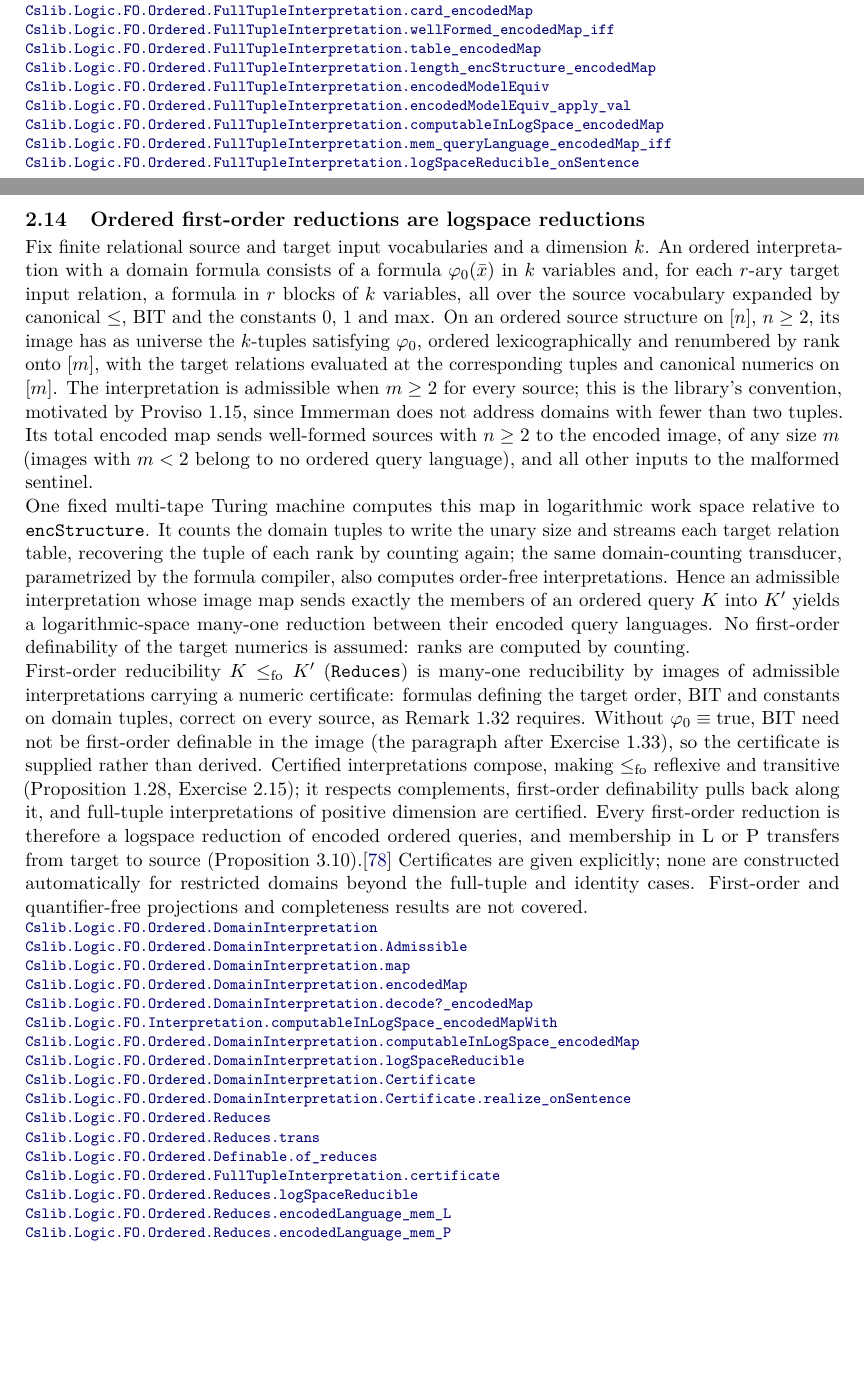
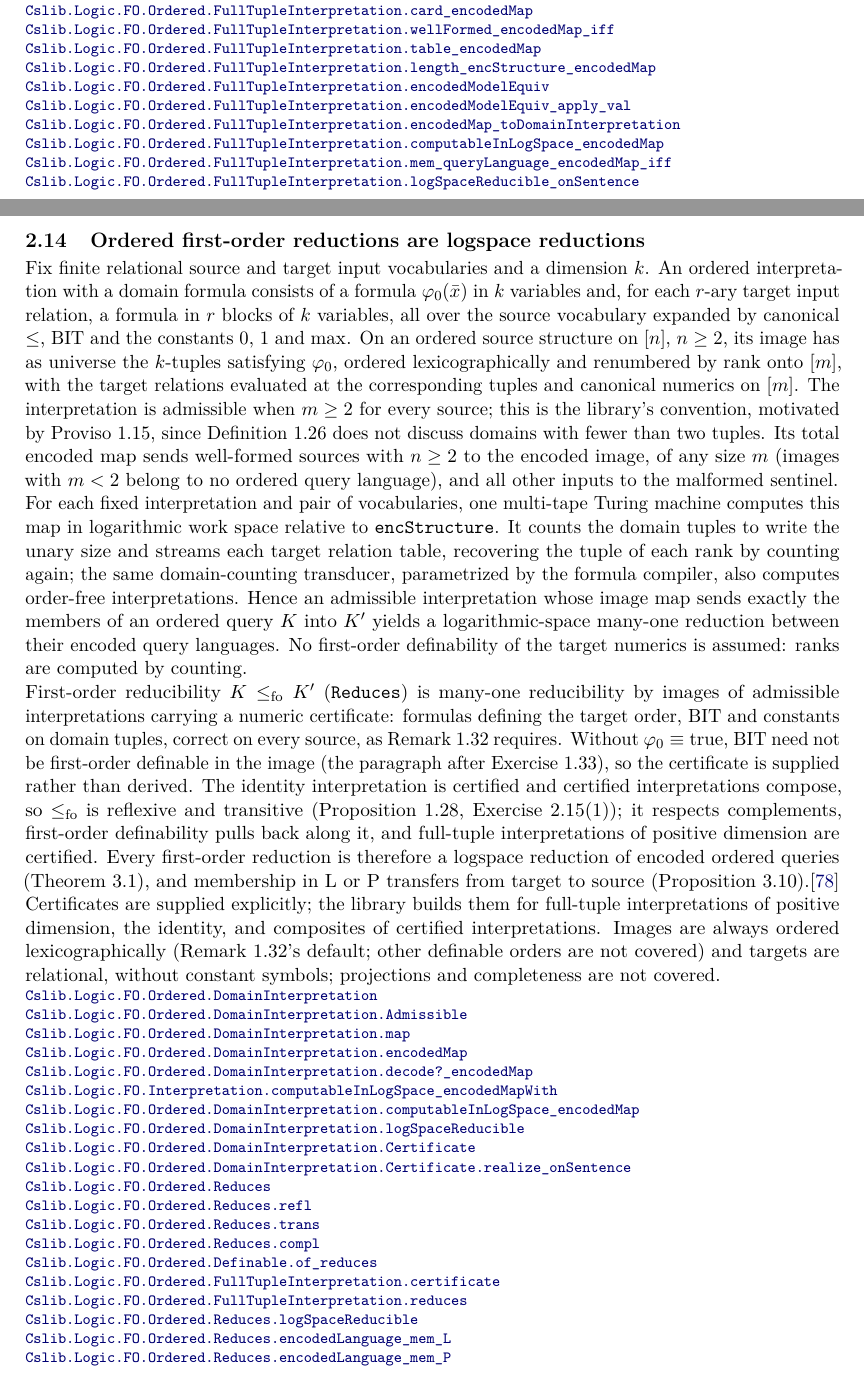
Before and after one commit to SamuelSchlesinger/complexitylib2, a LaTeX document (paper/main.tex, which reads paper/sections/structure.tex): two parts of pages 19 and 20 of 127, joined at a grey line, cut so that both start at the same text, the shorter picture padded with empty space. Compiled offline with pdfLaTeX.

Commit message:
doc(paper): repoint ordered FO reduction links and sharpen scope
Point every link of the #309 entries at code revision 834487c03e8b5c978728c85dc4d45266f4a5408a with recomputed
lines, and add links for Reduces.refl, Reduces.compl,
FullTupleInterpretation.reduces and
FullTupleInterpretation.encodedMap_toDomainInterpretation. The ordered
reduction entry now cites Theorem 3.1 next to Proposition 3.10, states that
one machine is fixed per interpretation and vocabularies, lists the
certificates the library builds, and records that images are ordered
lexicographically and targets are relational.

Part of #309.

AI-assisted: Claude (Opus 5.5).

```diff
--- a/paper/sections/structure.tex
+++ b/paper/sections/structure.tex
@@ -452,9 +453,10 @@ completeness.
 \declat{bf7afb0a2bb77c5b0c67a8a1b9e643763b312a60}{Complexity/Logics/FirstOrder/Ordered/FullTuple/Encoding.lean}{115}{Cslib.Logic.FO.Ordered.FullTupleInterpretation.length_encStructure_encodedMap}
 \declat{bf7afb0a2bb77c5b0c67a8a1b9e643763b312a60}{Complexity/Logics/FirstOrder/Ordered/FullTuple/Encoding.lean}{125}{Cslib.Logic.FO.Ordered.FullTupleInterpretation.encodedModelEquiv}
 \declat{bf7afb0a2bb77c5b0c67a8a1b9e643763b312a60}{Complexity/Logics/FirstOrder/Ordered/FullTuple/Encoding.lean}{174}{Cslib.Logic.FO.Ordered.FullTupleInterpretation.encodedModelEquiv_apply_val}
-\declat{9f6115063491ff3af3ec1d0c062ad4752aa3977f}{Complexity/Computability/Complexity/Classes/LogSpace/FirstOrder/Ordered/Reduction.lean}{222}{Cslib.Logic.FO.Ordered.FullTupleInterpretation.computableInLogSpace_encodedMap}
-\declat{9f6115063491ff3af3ec1d0c062ad4752aa3977f}{Complexity/Computability/Complexity/Classes/LogSpace/FirstOrder/Ordered/Reduction.lean}{229}{Cslib.Logic.FO.Ordered.FullTupleInterpretation.mem_queryLanguage_encodedMap_iff}
-\declat{9f6115063491ff3af3ec1d0c062ad4752aa3977f}{Complexity/Computability/Complexity/Classes/LogSpace/FirstOrder/Ordered/Reduction.lean}{262}{Cslib.Logic.FO.Ordered.FullTupleInterpretation.logSpaceReducible_onSentence}
+\declat{834487c03e8b5c978728c85dc4d45266f4a5408a}{Complexity/Logics/FirstOrder/Ordered/FullTuple/DomainInterpretation.lean}{147}{Cslib.Logic.FO.Ordered.FullTupleInterpretation.encodedMap_toDomainInterpretation}
+\declat{834487c03e8b5c978728c85dc4d45266f4a5408a}{Complexity/Computability/Complexity/Classes/LogSpace/FirstOrder/Ordered/Reduction.lean}{211}{Cslib.Logic.FO.Ordered.FullTupleInterpretation.computableInLogSpace_encodedMap}
+\declat{834487c03e8b5c978728c85dc4d45266f4a5408a}{Complexity/Computability/Complexity/Classes/LogSpace/FirstOrder/Ordered/Reduction.lean}{218}{Cslib.Logic.FO.Ordered.FullTupleInterpretation.mem_queryLanguage_encodedMap_iff}
+\declat{834487c03e8b5c978728c85dc4d45266f4a5408a}{Complexity/Computability/Complexity/Classes/LogSpace/FirstOrder/Ordered/Reduction.lean}{251}{Cslib.Logic.FO.Ordered.FullTupleInterpretation.logSpaceReducible_onSentence}
 \end{result}
 
 \begin{result}
@@ -469,13 +471,14 @@ universe the $k$-tuples satisfying $\varphi_0$, ordered lexicographically and
 renumbered by rank onto $[m]$, with the target relations evaluated at the
 corresponding tuples and canonical numerics on $[m]$. The interpretation is
 admissible when $m\ge2$ for every source; this is the library's convention,
-motivated by Proviso~1.15, since Immerman does not address domains with fewer
-than two tuples. Its total encoded map sends well-formed sources with $n\ge2$
+motivated by Proviso~1.15, since Definition~1.26 does not discuss domains with
+fewer than two tuples. Its total encoded map sends well-formed sources with $n\ge2$
 to the encoded image, of any size $m$ (images with $m<2$ belong to no ordered
 query language), and all other inputs to the malformed sentinel.
 
-One fixed multi-tape Turing machine computes this map in logarithmic work
-space relative to \lean{encStructure}. It counts the domain tuples to write the
+For each fixed interpretation and pair of vocabularies, one multi-tape Turing
+machine computes this map in logarithmic work space relative to
+\lean{encStructure}. It counts the domain tuples to write the
 unary size and streams each target relation table, recovering the tuple of
 each rank by counting again; the same domain-counting transducer, parametrized
 by the formula compiler, also computes order-free interpretations. Hence an
@@ -490,33 +493,40 @@ certificate: formulas defining the target order, BIT and constants on domain
 tuples, correct on every source, as Remark~1.32 requires. Without
 $\varphi_0\equiv\mathrm{true}$, BIT need not be first-order definable in the
 image (the paragraph after Exercise~1.33), so the certificate is supplied rather
-than derived. Certified interpretations compose, making $\le_{\mathrm{fo}}$
-reflexive and transitive (Proposition~1.28, Exercise~2.15); it respects
+than derived. The identity interpretation is certified and certified
+interpretations compose, so $\le_{\mathrm{fo}}$ is reflexive and transitive
+(Proposition~1.28, Exercise~2.15(1)); it respects
 complements, first-order definability pulls back along it, and full-tuple
 interpretations of positive dimension are certified. Every first-order
-reduction is therefore a logspace reduction of encoded ordered queries, and
-membership in L or P transfers from target to source
+reduction is therefore a logspace reduction of encoded ordered queries
+(Theorem~3.1), and membership in L or P transfers from target to source
 (Proposition~3.10).\citep{Immerman1999}
-Certificates are given explicitly; none are constructed automatically for
-restricted domains beyond the full-tuple and identity cases. First-order and
-quantifier-free projections and completeness results are not covered.
-\declat{9f6115063491ff3af3ec1d0c062ad4752aa3977f}{Complexity/Logics/FirstOrder/Ordered/DomainInterpretation.lean}{97}{Cslib.Logic.FO.Ordered.DomainInterpretation}
-\declat{9f6115063491ff3af3ec1d0c062ad4752aa3977f}{Complexity/Logics/FirstOrder/Ordered/DomainInterpretation.lean}{273}{Cslib.Logic.FO.Ordered.DomainInterpretation.Admissible}
-\declat{9f6115063491ff3af3ec1d0c062ad4752aa3977f}{Complexity/Logics/FirstOrder/Ordered/DomainInterpretation.lean}{287}{Cslib.Logic.FO.Ordered.DomainInterpretation.map}
-\declat{9f6115063491ff3af3ec1d0c062ad4752aa3977f}{Complexity/Logics/FirstOrder/Ordered/DomainInterpretation/Encoding.lean}{97}{Cslib.Logic.FO.Ordered.DomainInterpretation.encodedMap}
-\declat{9f6115063491ff3af3ec1d0c062ad4752aa3977f}{Complexity/Logics/FirstOrder/Ordered/DomainInterpretation/Encoding.lean}{162}{Cslib.Logic.FO.Ordered.DomainInterpretation.decode?_encodedMap}
-\declat{9f6115063491ff3af3ec1d0c062ad4752aa3977f}{Complexity/Computability/Complexity/Classes/LogSpace/FirstOrder/Transducer.lean}{853}{Cslib.Logic.FO.Interpretation.computableInLogSpace_encodedMapWith}
-\declat{9f6115063491ff3af3ec1d0c062ad4752aa3977f}{Complexity/Computability/Complexity/Classes/LogSpace/FirstOrder/Ordered/Reduction.lean}{156}{Cslib.Logic.FO.Ordered.DomainInterpretation.computableInLogSpace_encodedMap}
-\declat{9f6115063491ff3af3ec1d0c062ad4752aa3977f}{Complexity/Computability/Complexity/Classes/LogSpace/FirstOrder/Ordered/Reduction.lean}{164}{Cslib.Logic.FO.Ordered.DomainInterpretation.logSpaceReducible}
-\declat{9f6115063491ff3af3ec1d0c062ad4752aa3977f}{Complexity/Logics/FirstOrder/Ordered/DomainInterpretation/Certificate.lean}{76}{Cslib.Logic.FO.Ordered.DomainInterpretation.Certificate}
-\declat{9f6115063491ff3af3ec1d0c062ad4752aa3977f}{Complexity/Logics/FirstOrder/Ordered/DomainInterpretation/Certificate.lean}{217}{Cslib.Logic.FO.Ordered.DomainInterpretation.Certificate.realize_onSentence}
-\declat{9f6115063491ff3af3ec1d0c062ad4752aa3977f}{Complexity/Logics/FirstOrder/Ordered/Reduction.lean}{147}{Cslib.Logic.FO.Ordered.Reduces}
-\declat{9f6115063491ff3af3ec1d0c062ad4752aa3977f}{Complexity/Logics/FirstOrder/Ordered/Reduction.lean}{157}{Cslib.Logic.FO.Ordered.Reduces.trans}
-\declat{9f6115063491ff3af3ec1d0c062ad4752aa3977f}{Complexity/Logics/FirstOrder/Ordered/Reduction.lean}{177}{Cslib.Logic.FO.Ordered.Definable.of_reduces}
-\declat{9f6115063491ff3af3ec1d0c062ad4752aa3977f}{Complexity/Logics/FirstOrder/Ordered/FullTuple/DomainInterpretation.lean}{110}{Cslib.Logic.FO.Ordered.FullTupleInterpretation.certificate}
-\declat{9f6115063491ff3af3ec1d0c062ad4752aa3977f}{Complexity/Computability/Complexity/Classes/LogSpace/FirstOrder/Ordered/Reduction.lean}{189}{Cslib.Logic.FO.Ordered.Reduces.logSpaceReducible}
-\declat{9f6115063491ff3af3ec1d0c062ad4752aa3977f}{Complexity/Computability/Complexity/Classes/LogSpace/FirstOrder/Ordered/Reduction.lean}{196}{Cslib.Logic.FO.Ordered.Reduces.encodedLanguage_mem_L}
-\declat{9f6115063491ff3af3ec1d0c062ad4752aa3977f}{Complexity/Computability/Complexity/Classes/LogSpace/FirstOrder/Ordered/Reduction.lean}{202}{Cslib.Logic.FO.Ordered.Reduces.encodedLanguage_mem_P}
+Certificates are supplied explicitly; the library builds them for full-tuple
+interpretations of positive dimension, the identity, and composites of
+certified interpretations. Images are always ordered lexicographically
+(Remark~1.32's default; other definable orders are not covered) and targets
+are relational, without constant symbols; projections and completeness are
+not covered.
+\declat{834487c03e8b5c978728c85dc4d45266f4a5408a}{Complexity/Logics/FirstOrder/Ordered/DomainInterpretation.lean}{79}{Cslib.Logic.FO.Ordered.DomainInterpretation}
+\declat{834487c03e8b5c978728c85dc4d45266f4a5408a}{Complexity/Logics/FirstOrder/Ordered/DomainInterpretation.lean}{261}{Cslib.Logic.FO.Ordered.DomainInterpretation.Admissible}
+\declat{834487c03e8b5c978728c85dc4d45266f4a5408a}{Complexity/Logics/FirstOrder/Ordered/DomainInterpretation.lean}{275}{Cslib.Logic.FO.Ordered.DomainInterpretation.map}
+\declat{834487c03e8b5c978728c85dc4d45266f4a5408a}{Complexity/Logics/FirstOrder/Ordered/DomainInterpretation/Encoding.lean}{97}{Cslib.Logic.FO.Ordered.DomainInterpretation.encodedMap}
+\declat{834487c03e8b5c978728c85dc4d45266f4a5408a}{Complexity/Logics/FirstOrder/Ordered/DomainInterpretation/Encoding.lean}{162}{Cslib.Logic.FO.Ordered.DomainInterpretation.decode?_encodedMap}
+\declat{834487c03e8b5c978728c85dc4d45266f4a5408a}{Complexity/Computability/Complexity/Classes/LogSpace/FirstOrder/Transducer.lean}{853}{Cslib.Logic.FO.Interpretation.computableInLogSpace_encodedMapWith}
+\declat{834487c03e8b5c978728c85dc4d45266f4a5408a}{Complexity/Computability/Complexity/Classes/LogSpace/FirstOrder/Ordered/Reduction.lean}{136}{Cslib.Logic.FO.Ordered.DomainInterpretation.computableInLogSpace_encodedMap}
+\declat{834487c03e8b5c978728c85dc4d45266f4a5408a}{Complexity/Computability/Complexity/Classes/LogSpace/FirstOrder/Ordered/Reduction.lean}{159}{Cslib.Logic.FO.Ordered.DomainInterpretation.logSpaceReducible}
+\declat{834487c03e8b5c978728c85dc4d45266f4a5408a}{Complexity/Logics/FirstOrder/Ordered/DomainInterpretation/Certificate.lean}{76}{Cslib.Logic.FO.Ordered.DomainInterpretation.Certificate}
+\declat{834487c03e8b5c978728c85dc4d45266f4a5408a}{Complexity/Logics/FirstOrder/Ordered/DomainInterpretation/Certificate.lean}{217}{Cslib.Logic.FO.Ordered.DomainInterpretation.Certificate.realize_onSentence}
+\declat{834487c03e8b5c978728c85dc4d45266f4a5408a}{Complexity/Logics/FirstOrder/Ordered/Reduction.lean}{163}{Cslib.Logic.FO.Ordered.Reduces}
+\declat{834487c03e8b5c978728c85dc4d45266f4a5408a}{Complexity/Logics/FirstOrder/Ordered/Reduction.lean}{169}{Cslib.Logic.FO.Ordered.Reduces.refl}
+\declat{834487c03e8b5c978728c85dc4d45266f4a5408a}{Complexity/Logics/FirstOrder/Ordered/Reduction.lean}{173}{Cslib.Logic.FO.Ordered.Reduces.trans}
+\declat{834487c03e8b5c978728c85dc4d45266f4a5408a}{Complexity/Logics/FirstOrder/Ordered/Reduction.lean}{178}{Cslib.Logic.FO.Ordered.Reduces.compl}
+\declat{834487c03e8b5c978728c85dc4d45266f4a5408a}{Complexity/Logics/FirstOrder/Ordered/Reduction.lean}{193}{Cslib.Logic.FO.Ordered.Definable.of_reduces}
+\declat{834487c03e8b5c978728c85dc4d45266f4a5408a}{Complexity/Logics/FirstOrder/Ordered/FullTuple/DomainInterpretation.lean}{95}{Cslib.Logic.FO.Ordered.FullTupleInterpretation.certificate}
+\declat{834487c03e8b5c978728c85dc4d45266f4a5408a}{Complexity/Logics/FirstOrder/Ordered/FullTuple/DomainInterpretation.lean}{139}{Cslib.Logic.FO.Ordered.FullTupleInterpretation.reduces}
+\declat{834487c03e8b5c978728c85dc4d45266f4a5408a}{Complexity/Computability/Complexity/Classes/LogSpace/FirstOrder/Ordered/Reduction.lean}{178}{Cslib.Logic.FO.Ordered.Reduces.logSpaceReducible}
+\declat{834487c03e8b5c978728c85dc4d45266f4a5408a}{Complexity/Computability/Complexity/Classes/LogSpace/FirstOrder/Ordered/Reduction.lean}{187}{Cslib.Logic.FO.Ordered.Reduces.encodedLanguage_mem_L}
+\declat{834487c03e8b5c978728c85dc4d45266f4a5408a}{Complexity/Computability/Complexity/Classes/LogSpace/FirstOrder/Ordered/Reduction.lean}{193}{Cslib.Logic.FO.Ordered.Reduces.encodedLanguage_mem_P}
 \end{result}
 
 \begin{result}
```
Also changed, not shown: paper/sections/structure.tex (13 more changed lines).
